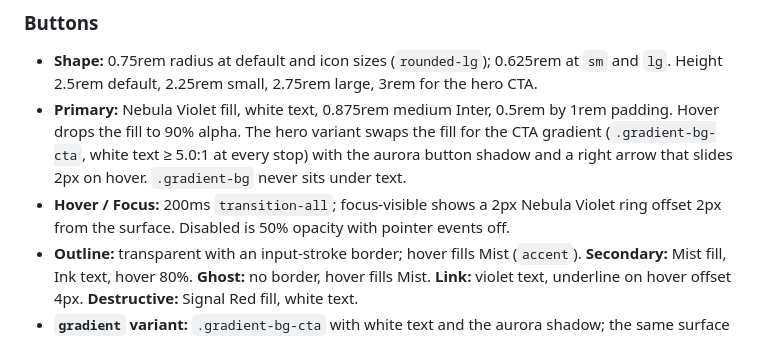
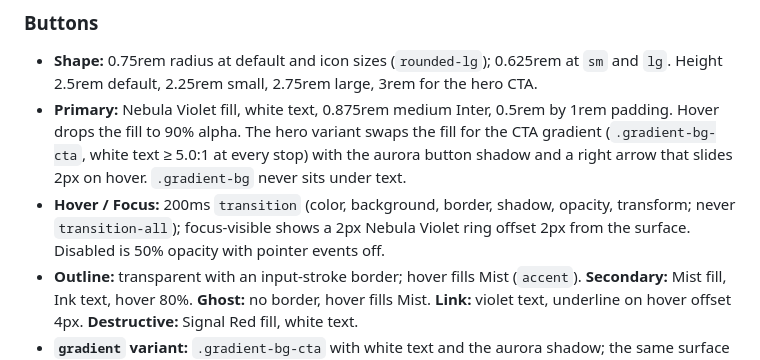
Before and after one commit to gr8monk3ys/InfiniStar, a Markdown page: DESIGN.md, the part around the change. GitHub-like rendering.

Commit message:
docs(design): buttons transition explicit properties, not transition-all
Co-Authored-By: Claude Opus 5.5 <noreply@anthropic.com>

```diff
--- a/DESIGN.md
+++ b/DESIGN.md
@@ -284,7 +284,7 @@ Portraits are 3:4 with an image-cover, a 60% black gradient over the bottom thir
 
 - **Shape:** 0.75rem radius at default and icon sizes (`rounded-lg`); 0.625rem at `sm` and `lg`. Height 2.5rem default, 2.25rem small, 2.75rem large, 3rem for the hero CTA.
 - **Primary:** Nebula Violet fill, white text, 0.875rem medium Inter, 0.5rem by 1rem padding. Hover drops the fill to 90% alpha. The hero variant swaps the fill for the CTA gradient (`.gradient-bg-cta`, white text ≥ 5.0:1 at every stop) with the aurora button shadow and a right arrow that slides 2px on hover. `.gradient-bg` never sits under text.
-- **Hover / Focus:** 200ms `transition-all`; focus-visible shows a 2px Nebula Violet ring offset 2px from the surface. Disabled is 50% opacity with pointer events off.
+- **Hover / Focus:** 200ms `transition` (color, background, border, shadow, opacity, transform; never `transition-all`); focus-visible shows a 2px Nebula Violet ring offset 2px from the surface. Disabled is 50% opacity with pointer events off.
 - **Outline:** transparent with an input-stroke border; hover fills Mist (`accent`). **Secondary:** Mist fill, Ink text, hover 80%. **Ghost:** no border, hover fills Mist. **Link:** violet text, underline on hover offset 4px. **Destructive:** Signal Red fill, white text.
 - **`gradient` variant:** `.gradient-bg-cta` with white text and the aurora shadow; the same surface as the hero CTA, for the rare second gradient button (e.g. the pricing upgrade). Use sparingly.
 
```
